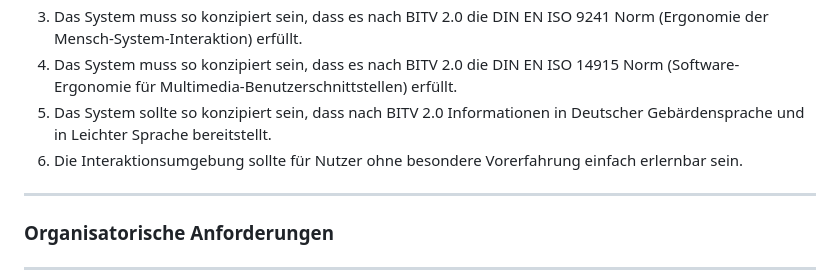
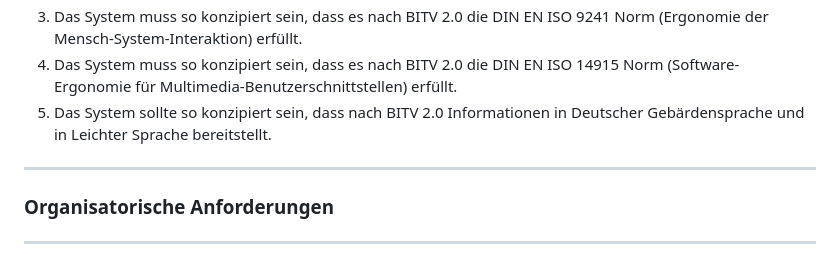
Before and after one commit to raziel-razmattaz/EPWS2324EngelHatzkeBreidbach, a Markdown page: Artefacts/Anforderungen.md, the part around the change. Rendered like a GitHub page.

Commit message:
Update Anforderungen.md
Integration der 6. qualitativen Anforderung in die 3.

```diff
--- a/Artefacts/Anforderungen.md
+++ b/Artefacts/Anforderungen.md
@@ -122,7 +122,6 @@
 1. Das System muss so konzipiert sein, dass es nach BITV 2.0 die DIN EN ISO 9241 Norm (Ergonomie der Mensch-System-Interaktion) erfüllt.
 1. Das System muss so konzipiert sein, dass es nach BITV 2.0 die DIN EN ISO 14915 Norm (Software-Ergonomie für Multimedia-Benutzerschnittstellen) erfüllt.
 1. Das System sollte so konzipiert sein, dass nach BITV 2.0 Informationen in Deutscher Gebärdensprache und in Leichter Sprache bereitstellt.
-1. Die Interaktionsumgebung sollte für Nutzer ohne besondere Vorerfahrung einfach erlernbar sein.
 ---
 ### Organisatorische Anforderungen
 ---
```
